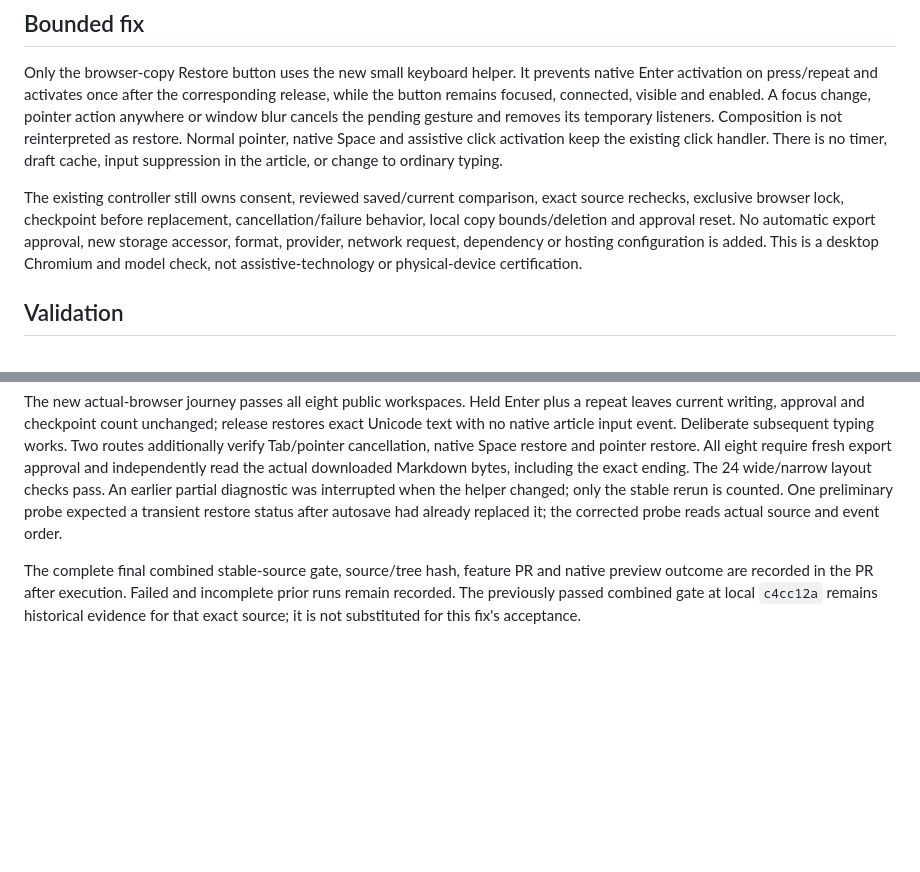
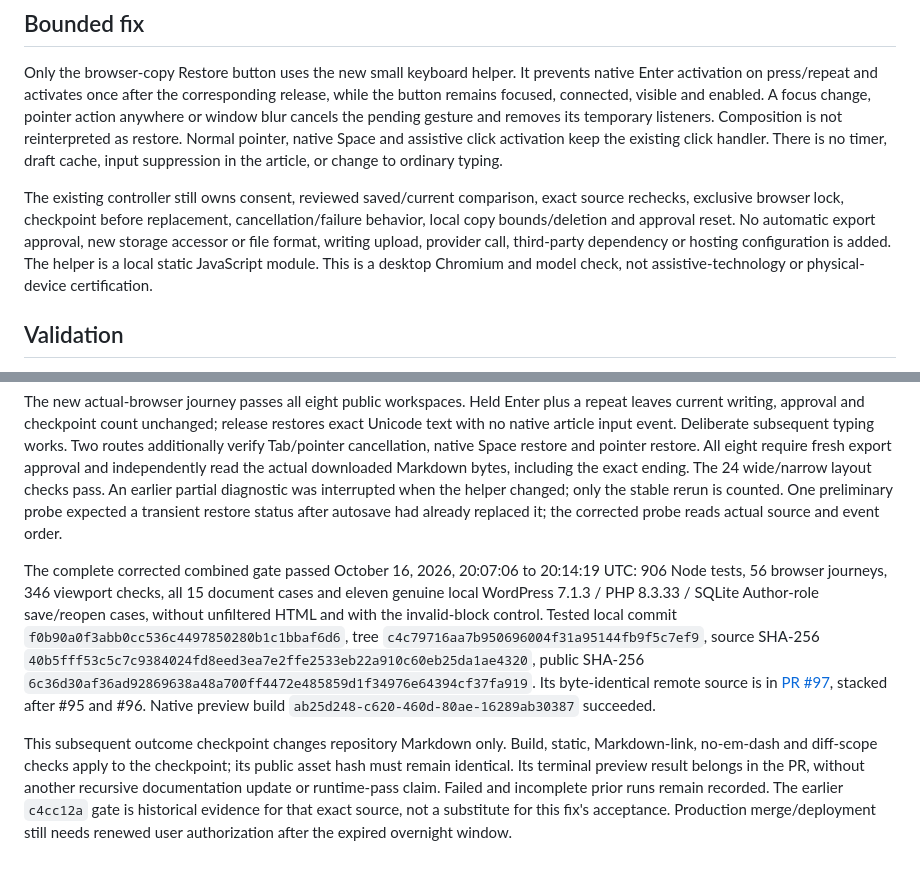
Before and after one commit to nolankido/drafttopage, a Markdown page: docs/RECOVERY_KEY_RELEASE_20261016.md, 2 parts joined by grey strips. Rendered like a GitHub page; blank space fills up the shorter version.

```diff
--- a/docs/RECOVERY_KEY_RELEASE_20261016.md
+++ b/docs/RECOVERY_KEY_RELEASE_20261016.md
@@ -12,7 +12,7 @@ Three read-only native-event probes show the original restore completing before
 
 Only the browser-copy Restore button uses the new small keyboard helper. It prevents native Enter activation on press/repeat and activates once after the corresponding release, while the button remains focused, connected, visible and enabled. A focus change, pointer action anywhere or window blur cancels the pending gesture and removes its temporary listeners. Composition is not reinterpreted as restore. Normal pointer, native Space and assistive click activation keep the existing click handler. There is no timer, draft cache, input suppression in the article, or change to ordinary typing.
 
-The existing controller still owns consent, reviewed saved/current comparison, exact source rechecks, exclusive browser lock, checkpoint before replacement, cancellation/failure behavior, local copy bounds/deletion and approval reset. No automatic export approval, new storage accessor, format, provider, network request, dependency or hosting configuration is added. This is a desktop Chromium and model check, not assistive-technology or physical-device certification.
+The existing controller still owns consent, reviewed saved/current comparison, exact source rechecks, exclusive browser lock, checkpoint before replacement, cancellation/failure behavior, local copy bounds/deletion and approval reset. No automatic export approval, new storage accessor or file format, writing upload, provider call, third-party dependency or hosting configuration is added. The helper is a local static JavaScript module. This is a desktop Chromium and model check, not assistive-technology or physical-device certification.
 
 ## Validation
 
@@ -20,4 +20,6 @@ All 32 focused keyboard/recovery model checks pass, including six new cases for
 
 The new actual-browser journey passes all eight public workspaces. Held Enter plus a repeat leaves current writing, approval and checkpoint count unchanged; release restores exact Unicode text with no native article input event. Deliberate subsequent typing works. Two routes additionally verify Tab/pointer cancellation, native Space restore and pointer restore. All eight require fresh export approval and independently read the actual downloaded Markdown bytes, including the exact ending. The 24 wide/narrow layout checks pass. An earlier partial diagnostic was interrupted when the helper changed; only the stable rerun is counted. One preliminary probe expected a transient restore status after autosave had already replaced it; the corrected probe reads actual source and event order.
 
-The complete final combined stable-source gate, source/tree hash, feature PR and native preview outcome are recorded in the PR after execution. Failed and incomplete prior runs remain recorded. The previously passed combined gate at local `c4cc12a` remains historical evidence for that exact source; it is not substituted for this fix's acceptance.
+The complete corrected combined gate passed October 16, 2026, 20:07:06 to 20:14:19 UTC: 906 Node tests, 56 browser journeys, 346 viewport checks, all 15 document cases and eleven genuine local WordPress 7.1.3 / PHP 8.3.33 / SQLite Author-role save/reopen cases, without unfiltered HTML and with the invalid-block control. Tested local commit `f0b90a0f3abb0cc536c4497850280b1c1bbaf6d6`, tree `c4c79716aa7b950696004f31a95144fb9f5c7ef9`, source SHA-256 `40b5fff53c5c7c9384024fd8eed3ea7e2ffe2533eb22a910c60eb25da1ae4320`, public SHA-256 `6c36d30af36ad92869638a48a700ff4472e485859d1f34976e64394cf37fa919`. Its byte-identical remote source is in [PR #97](https://github.com/nolankido/drafttopage/pull/97), stacked after #95 and #96. Native preview build `ab25d248-c620-460d-80ae-16289ab30387` succeeded.
+
+This subsequent outcome checkpoint changes repository Markdown only. Build, static, Markdown-link, no-em-dash and diff-scope checks apply to the checkpoint; its public asset hash must remain identical. Its terminal preview result belongs in the PR, without another recursive documentation update or runtime-pass claim. Failed and incomplete prior runs remain recorded. The earlier `c4cc12a` gate is historical evidence for that exact source, not a substitute for this fix's acceptance. Production merge/deployment still needs renewed user authorization after the expired overnight window.
```
Also changed, not shown: README.md (+2 -2 lines), docs/OVERNIGHT_IMPROVEMENTS_20261016.md (+4 -0 lines).
